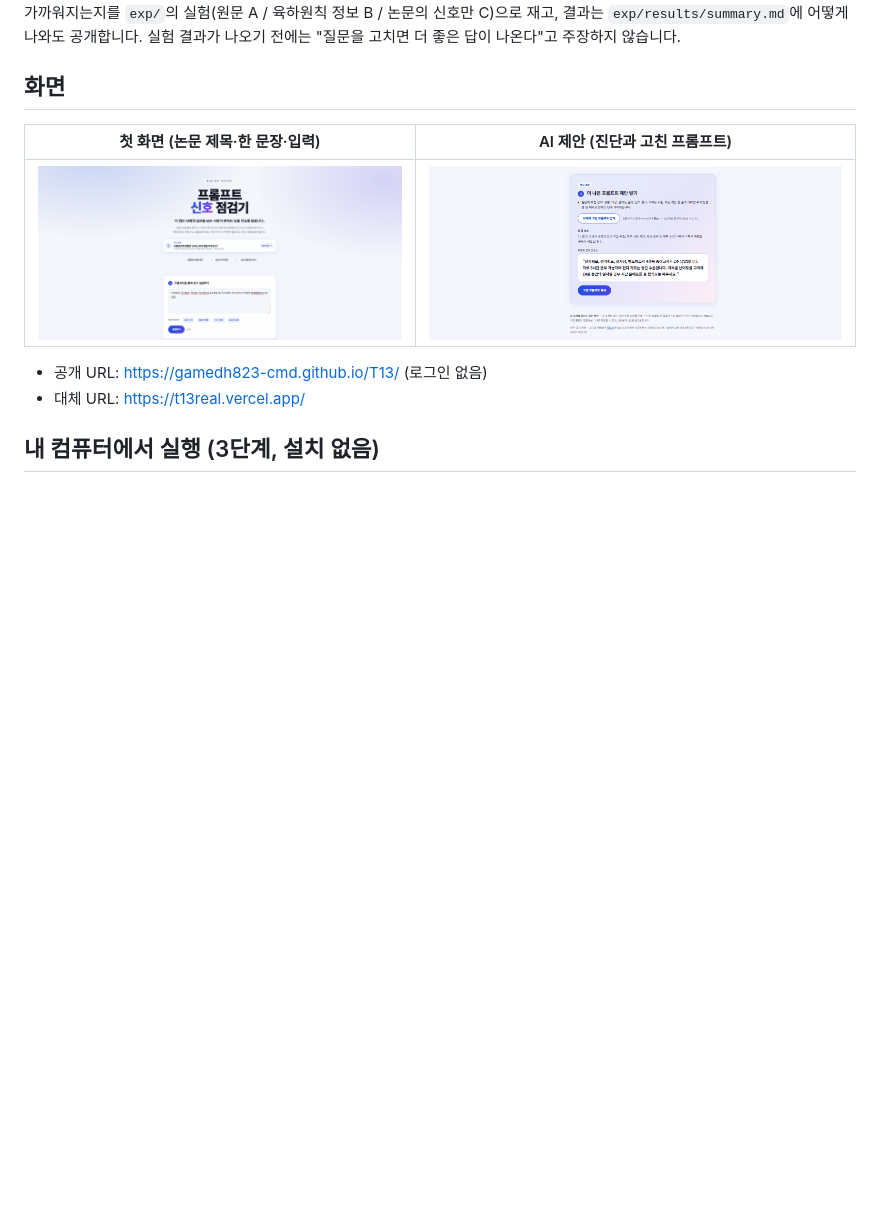
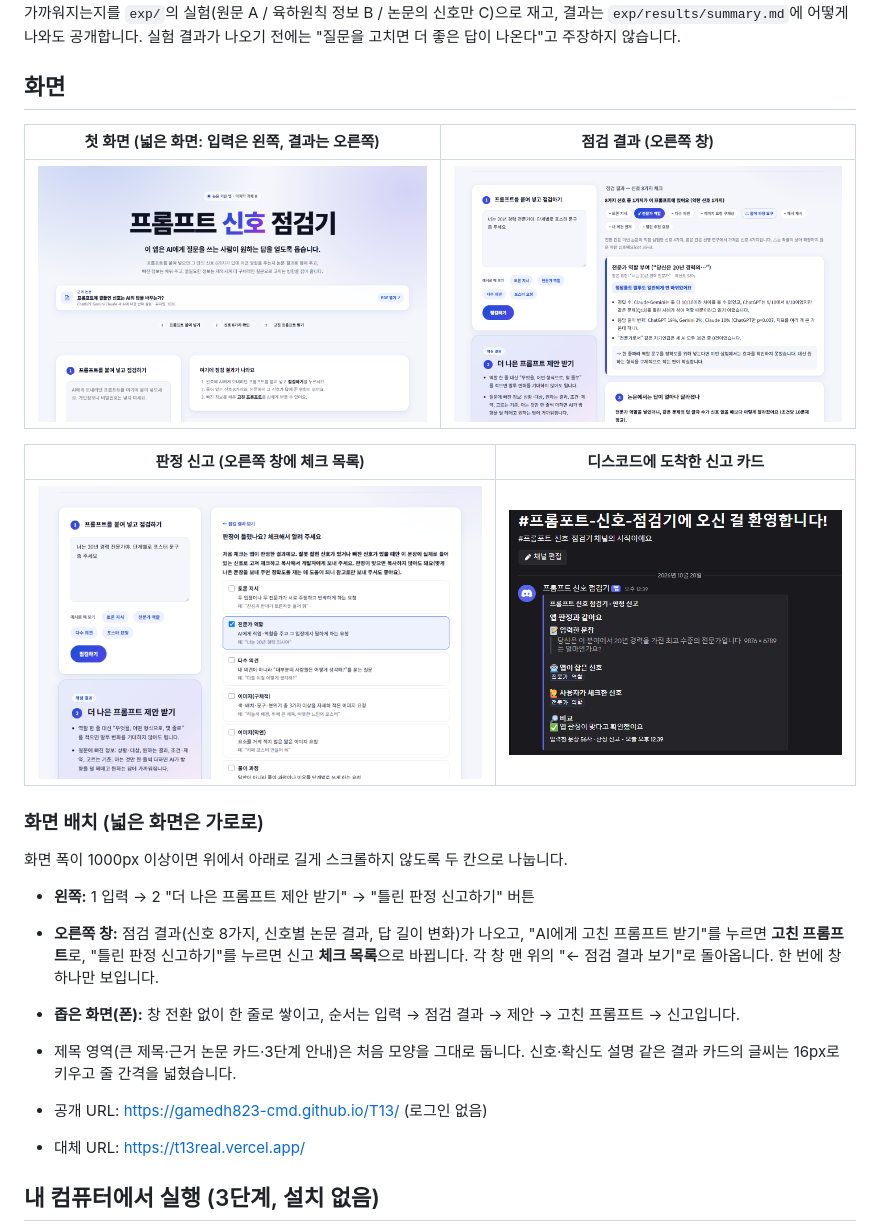
Before and after one commit to gamedh823-cmd/T13, a Markdown page: README.md, the part around the change. Rendered like a GitHub page; pictures changed too: docs/screens/03_첫화면_가로배치.png (added), docs/screens/04_점검결과_오른쪽창.png (added), docs/screens/05_판정신고_오른쪽창.png (added); blank space fills up the shorter version.

Commit message:
docs: README에 화면 캡처(가로 배치·판정 신고·디스코드 카드)와 배치 변경 설명 추가, 카드 번호 중복 제거
Co-Authored-By: Claude Sonnet 5.5 <noreply@anthropic.com>

```diff
--- a/README.md
+++ b/README.md
@@ -12,9 +12,22 @@ AI에게 질문을 쓰는 사람이 프롬프트를 붙여 넣으면, 그 안의
 
 ## 화면
 
-| 첫 화면 (논문 제목·한 문장·입력) | AI 제안 (진단과 고친 프롬프트) |
+| 첫 화면 (넓은 화면: 입력은 왼쪽, 결과는 오른쪽) | 점검 결과 (오른쪽 창) |
 |---|---|
-| ![첫 화면](docs/screens/01_%EC%B2%AB%ED%99%94%EB%A9%B4.png) | ![AI 제안](docs/screens/02_AI%EC%A0%9C%EC%95%88.png) |
+| ![첫 화면](docs/screens/03_%EC%B2%AB%ED%99%94%EB%A9%B4_%EA%B0%80%EB%A1%9C%EB%B0%B0%EC%B9%98.png) | ![점검 결과](docs/screens/04_%EC%A0%90%EA%B2%80%EA%B2%B0%EA%B3%BC_%EC%98%A4%EB%A5%B8%EC%AA%BD%EC%B0%BD.png) |
+
+| 판정 신고 (오른쪽 창에 체크 목록) | 디스코드에 도착한 신고 카드 |
+|---|---|
+| ![판정 신고](docs/screens/05_%ED%8C%90%EC%A0%95%EC%8B%A0%EA%B3%A0_%EC%98%A4%EB%A5%B8%EC%AA%BD%EC%B0%BD.png) | ![디스코드](docs/screens/06_%EB%94%94%EC%8A%A4%EC%BD%94%EB%93%9C_%ED%8C%90%EC%A0%95%EC%8B%A0%EA%B3%A0.png) |
+
+### 화면 배치 (넓은 화면은 가로로)
+
+화면 폭이 1000px 이상이면 위에서 아래로 길게 스크롤하지 않도록 두 칸으로 나눕니다.
+
+- **왼쪽:** 1 입력 → 2 "더 나은 프롬프트 제안 받기" → "틀린 판정 신고하기" 버튼
+- **오른쪽 창:** 점검 결과(신호 8가지, 신호별 논문 결과, 답 길이 변화)가 나오고, "AI에게 고친 프롬프트 받기"를 누르면 **고친 프롬프트**로, "틀린 판정 신고하기"를 누르면 신고 **체크 목록**으로 바뀝니다. 각 창 맨 위의 "← 점검 결과 보기"로 돌아옵니다. 한 번에 창 하나만 보입니다.
+- **좁은 화면(폰):** 창 전환 없이 한 줄로 쌓이고, 순서는 입력 → 점검 결과 → 제안 → 고친 프롬프트 → 신고입니다.
+- 제목 영역(큰 제목·근거 논문 카드·3단계 안내)은 처음 모양을 그대로 둡니다. 신호·확신도 설명 같은 결과 카드의 글씨는 16px로 키우고 줄 간격을 넓혔습니다.
 
 - 공개 URL: https://gamedh823-cmd.github.io/T13/ (로그인 없음)
 - 대체 URL: https://t13real.vercel.app/
```
Also changed, not shown: 1 other file.
